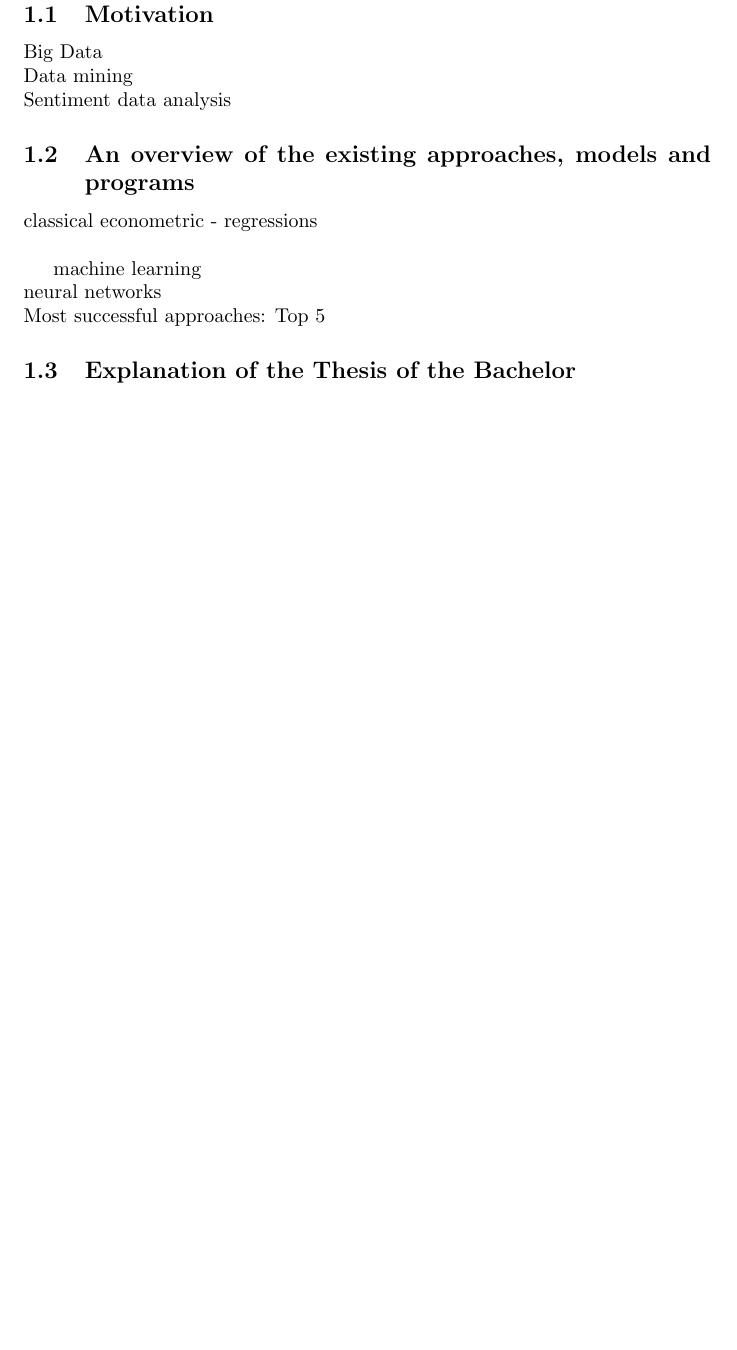
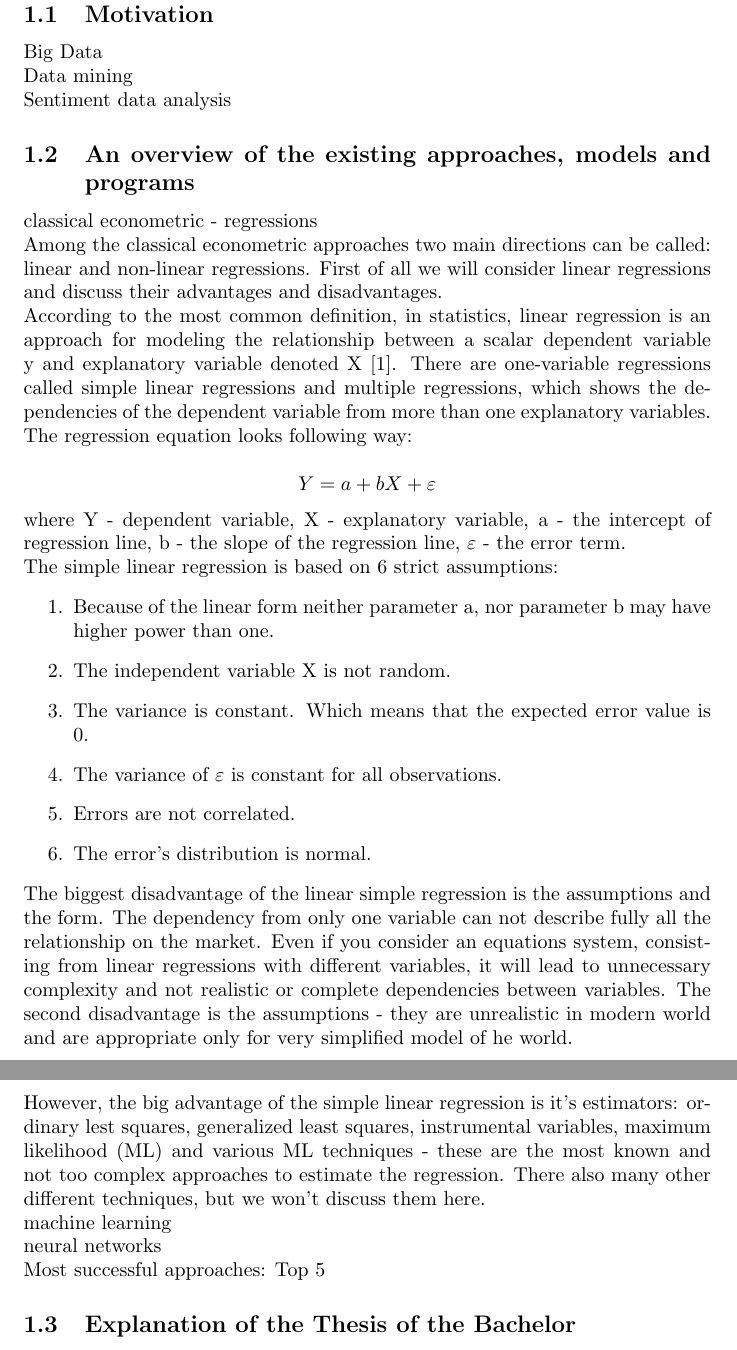
Before and after one commit to scottwedge/uni-stuff, a LaTeX document (Uni/outline.tex): part of page 2 of 4 before the commit and two parts of pages 2 and 3 of 6 after it, the two joined at a grey line, cut so that both start at the same text, the shorter picture padded with empty space. Compiled offline with pdfLaTeX.

Commit message:
plan changes in ToDo, simple linear regression observation in the outline

```diff
--- a/Uni/outline.tex
+++ b/Uni/outline.tex
@@ -1,5 +1,7 @@
 \documentclass {article}
 \usepackage[utf8]{inputenc}
+\usepackage{hyperref}
+
 
 \title{Bachelor 2015}
 \author{Alisa Dammer}
@@ -53,7 +56,21 @@ Data mining\\
 Sentiment data analysis
 \subsection{An overview of the existing approaches, models and programs}
 classical econometric - regressions\\
-
+Among the classical econometric approaches two main directions can be called: linear and non-linear regressions. First of all we will consider linear regressions and discuss their advantages and disadvantages.\\
+According to the most common definition, in statistics, linear regression is an approach for modeling the relationship between a scalar dependent variable y and explanatory variable denoted X [1]. There are one-variable regressions called simple linear regressions and multiple regressions, which shows the dependencies of the dependent variable from more than one explanatory variables. The regression equation looks following way:\\
+\[Y = a + bX + \varepsilon\]
+where Y - dependent variable, X - explanatory variable, a - the intercept of regression line, b - the slope of the regression line, $\varepsilon$ - the error term.\\
+The simple linear regression is based on 6 strict assumptions:
+\begin{enumerate}
+	\item Because of the linear form neither parameter a, nor parameter b may have higher power than one.
+	\item The independent variable X is not random.
+	\item The variance is constant. Which means that the expected error value is 0.
+	\item The variance of $\varepsilon$ is constant for all observations.
+	\item Errors are not correlated.
+	\item The error's distribution is normal.
+\end{enumerate}
+The biggest disadvantage of the linear simple regression is the assumptions and the form. The dependency from only one variable can not describe fully all the relationship on the market. Even if you consider an equations system, consisting from linear regressions with different variables, it will lead to unnecessary complexity and not realistic or complete dependencies between variables. The second disadvantage is the assumptions - they are unrealistic in modern world and are appropriate only for very simplified model of he world.\\
+However, the big advantage of the simple linear regression is it's estimators: ordinary lest squares, generalized least squares, instrumental variables, maximum likelihood (ML) and various ML techniques - these are the most known and not too complex approaches to estimate the regression. There also many other different techniques, but we won't discuss them here.\\
 machine learning\\
 neural networks\\
 Most successful approaches: Top 5
```
Also changed, not shown: Uni/ToDo.tex (+5 -5 lines), Uni/outline.tex (7 more changed lines).
